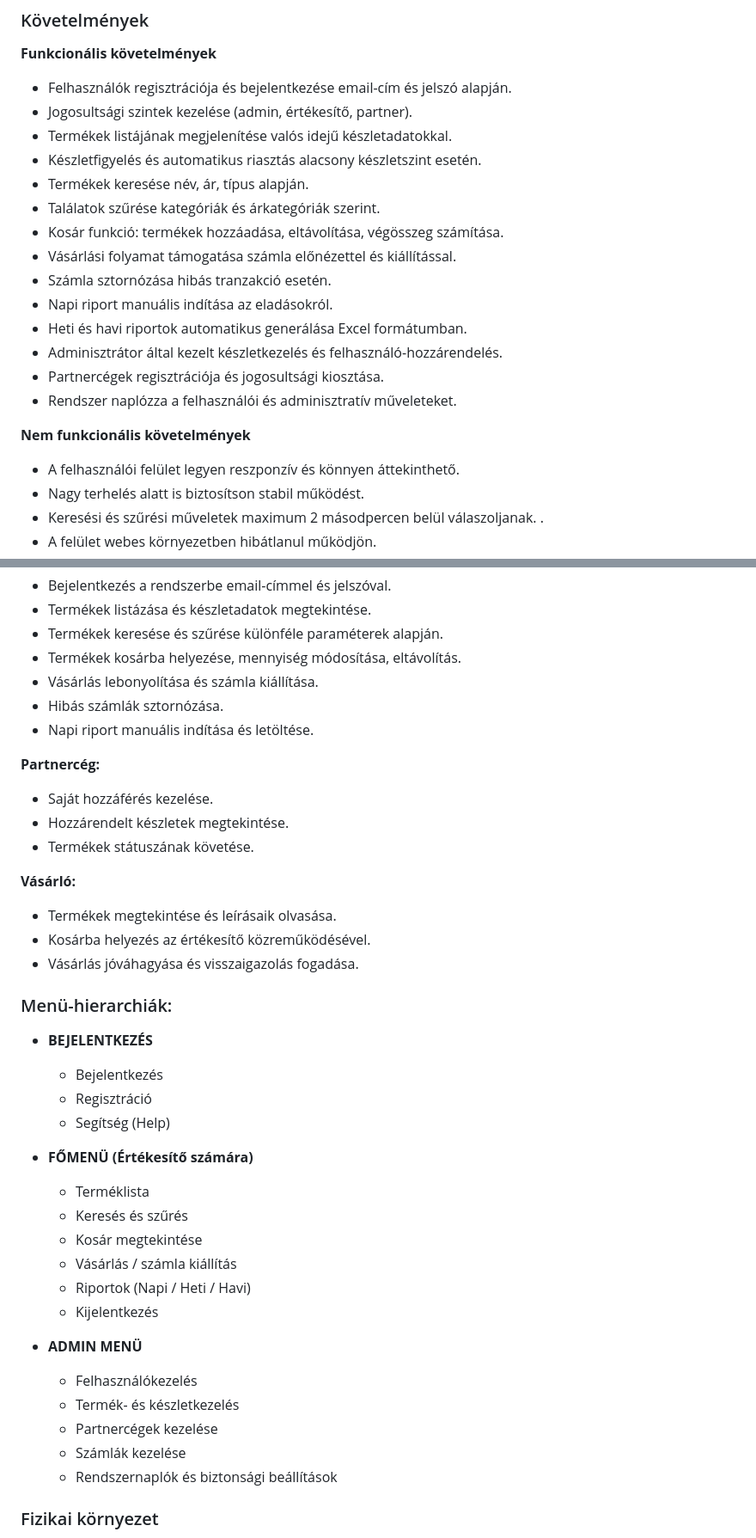
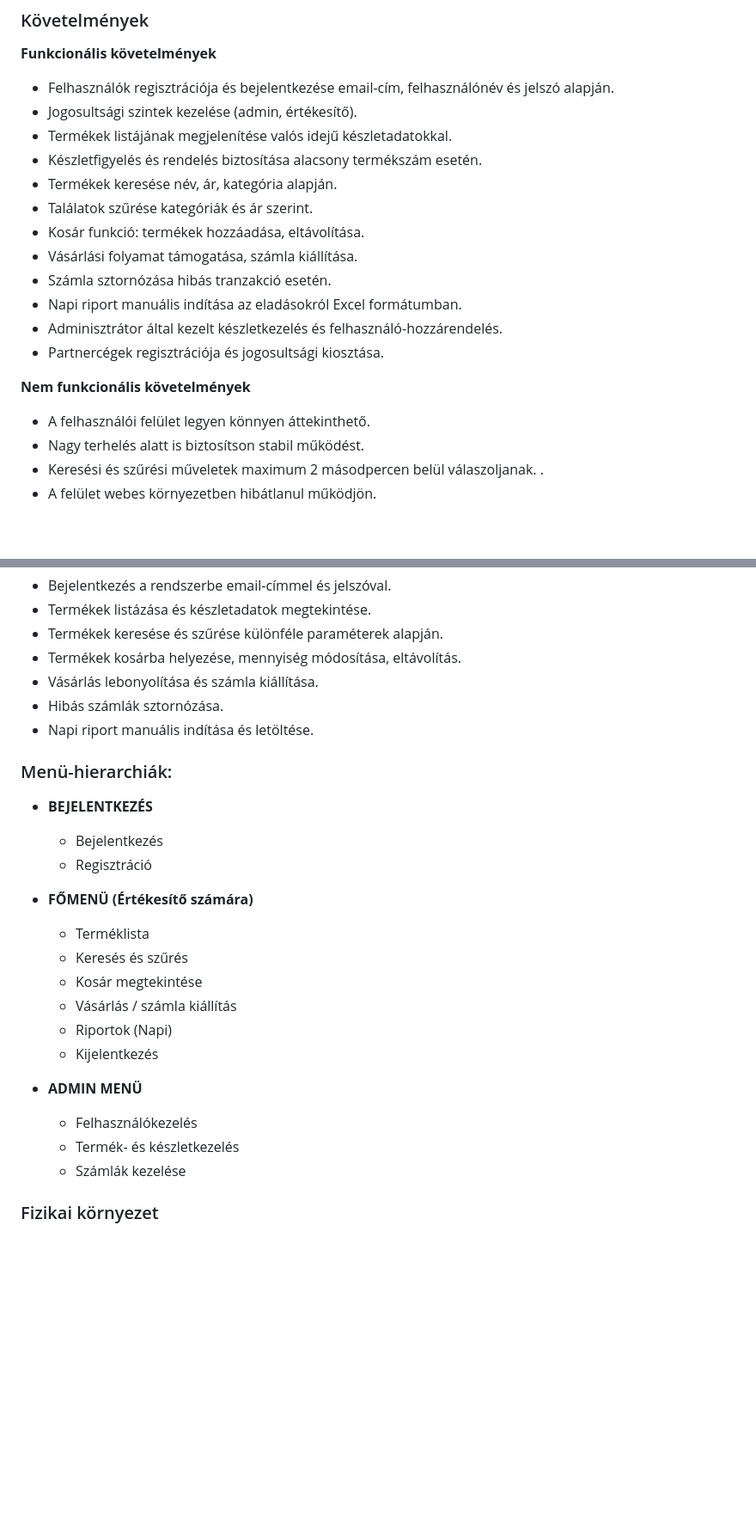
Before and after one commit to mzsl03/webshop, a Markdown page: docs/rendszerterv.md, 2 parts joined by grey strips. Shown at 86% size. GitHub-like rendering; blank space fills up the shorter version.

```diff
--- a/docs/rendszerterv.md
+++ b/docs/rendszerterv.md
@@ -61,24 +60,22 @@ A munka megosztás dinamikusan, az aktuális projektigények szerint történik.
 
 **Funkcionális követelmények**
 
-- Felhasználók regisztrációja és bejelentkezése email-cím és jelszó alapján.
-- Jogosultsági szintek kezelése (admin, értékesítő, partner).
+- Felhasználók regisztrációja és bejelentkezése email-cím, felhasználónév és jelszó alapján.
+- Jogosultsági szintek kezelése (admin, értékesítő).
 - Termékek listájának megjelenítése valós idejű készletadatokkal.
-- Készletfigyelés és automatikus riasztás alacsony készletszint esetén.
-- Termékek keresése név, ár, típus alapján.
-- Találatok szűrése kategóriák és árkategóriák szerint.
-- Kosár funkció: termékek hozzáadása, eltávolítása, végösszeg számítása.
-- Vásárlási folyamat támogatása számla előnézettel és kiállítással.
+- Készletfigyelés és rendelés biztosítása alacsony termékszám esetén.
+- Termékek keresése név, ár, kategória alapján.
+- Találatok szűrése kategóriák és ár szerint.
+- Kosár funkció: termékek hozzáadása, eltávolítása.
+- Vásárlási folyamat támogatása, számla kiállítása.
 - Számla sztornózása hibás tranzakció esetén.
-- Napi riport manuális indítása az eladásokról.
-- Heti és havi riportok automatikus generálása Excel formátumban.
+- Napi riport manuális indítása az eladásokról Excel formátumban.
 - Adminisztrátor által kezelt készletkezelés és felhasználó-hozzárendelés.
 - Partnercégek regisztrációja és jogosultsági kiosztása.
-- Rendszer naplózza a felhasználói és adminisztratív műveleteket.
 
 **Nem funkcionális követelmények**
 
-- A felhasználói felület legyen reszponzív és könnyen áttekinthető.
+- A felhasználói felület legyen könnyen áttekinthető.
 - Nagy terhelés alatt is biztosítson stabil működést.
 - Keresési és szűrési műveletek maximum 2 másodpercen belül válaszoljanak.  .
 - A felület webes környezetben hibátlanul működjön.
@@ -122,37 +117,24 @@ A munka megosztás dinamikusan, az aktuális projektigények szerint történik.
 - Hibás számlák sztornózása.
 - Napi riport manuális indítása és letöltése.
 
-**Partnercég:**
-- Saját hozzáférés kezelése.
-- Hozzárendelt készletek megtekintése.
-- Termékek státuszának követése.
-
-**Vásárló:**
-- Termékek megtekintése és leírásaik olvasása.
-- Kosárba helyezés az értékesítő közreműködésével.
-- Vásárlás jóváhagyása és visszaigazolás fogadása.
-
 ### Menü-hierarchiák:
 
 - **BEJELENTKEZÉS**
   - Bejelentkezés
   - Regisztráció
-  - Segítség (Help)
 
 - **FŐMENÜ (Értékesítő számára)**
   - Terméklista
   - Keresés és szűrés
   - Kosár megtekintése
   - Vásárlás / számla kiállítás
-  - Riportok (Napi / Heti / Havi)
+  - Riportok (Napi)
   - Kijelentkezés
 
 - **ADMIN MENÜ**
   - Felhasználókezelés
   - Termék- és készletkezelés
-  - Partnercégek kezelése
   - Számlák kezelése
-  - Rendszernaplók és biztonsági beállítások
 
 ### Fizikai környezet
 
```
Also changed, not shown: other parts of docs/rendszerterv.md (+5 -9 lines), docs/funcspec.md (+20 -23 lines), docs/kovspce.md (+3 -5 lines).
